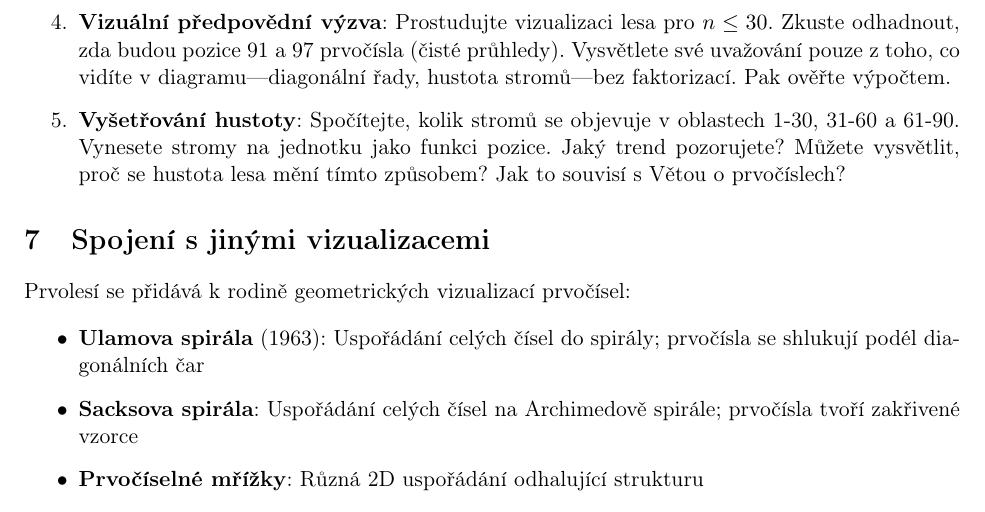
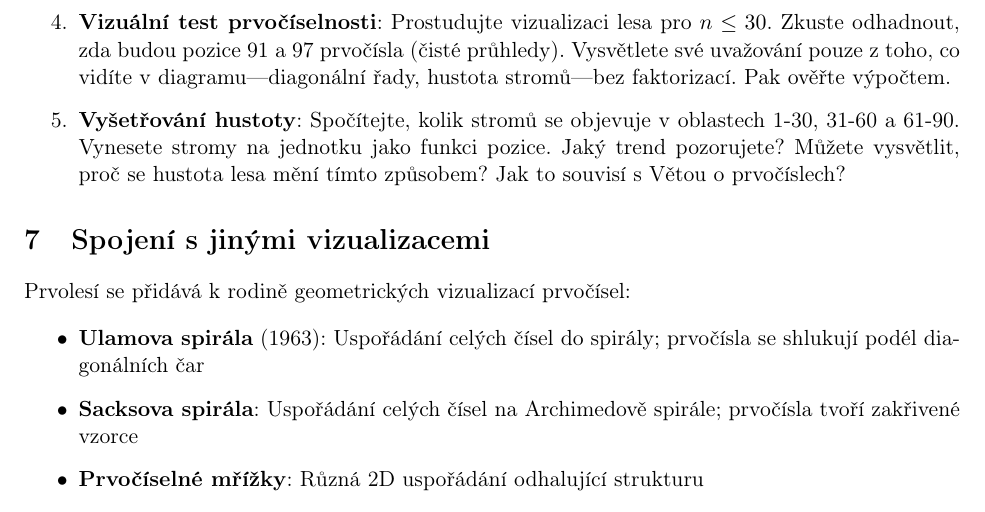
Before and after one commit to popojan/orbit, a LaTeX paper (docs/papers/primal-forest-paper-cs.tex): part of page 6 of 14, cut so that both start at the same text. Compiled offline with pdfLaTeX.

Commit message:
style(primal-forest-cs): zlepšit název cvičení 4
- "Vizuální předpovědní výzva" → "Vizuální test prvočíselnosti"
- Kratší, výstižnější, navazuje na koncept z textu

```diff
--- a/docs/papers/primal-forest-paper-cs.tex
+++ b/docs/papers/primal-forest-paper-cs.tex
@@ -177,7 +177,7 @@ Jak kráčíme na východ podél jižního okraje (zvyšující se x), les se za
 
 \item \textbf{Modifikace lesa}: Co kdybyste zahrnuli stromy s $p=1$ do vizualizace? Nebo co kdybyste vykreslili pouze lichá složená čísla? Vytvořte tyto varianty a popište, co se změní. Činí odstranění určitých stromů vzorce zřetelnějšími nebo méně zřetelnými? Co vám to říká o roli malých prvočísel?
 
-\item \textbf{Vizuální předpovědní výzva}: Prostudujte vizualizaci lesa pro $n \leq 30$. Zkuste odhadnout, zda budou pozice 91 a 97 prvočísla (čisté průhledy). Vysvětlete své uvažování pouze z toho, co vidíte v diagramu---diagonální řady, hustota stromů---bez faktorizací. Pak ověřte výpočtem.
+\item \textbf{Vizuální test prvočíselnosti}: Prostudujte vizualizaci lesa pro $n \leq 30$. Zkuste odhadnout, zda budou pozice 91 a 97 prvočísla (čisté průhledy). Vysvětlete své uvažování pouze z toho, co vidíte v diagramu---diagonální řady, hustota stromů---bez faktorizací. Pak ověřte výpočtem.
 
 \item \textbf{Vyšetřování hustoty}: Spočítejte, kolik stromů se objevuje v oblastech 1-30, 31-60 a 61-90. Vynesete stromy na jednotku jako funkci pozice. Jaký trend pozorujete? Můžete vysvětlit, proč se hustota lesa mění tímto způsobem? Jak to souvisí s Větou o prvočíslech?
 \end{enumerate}
```
